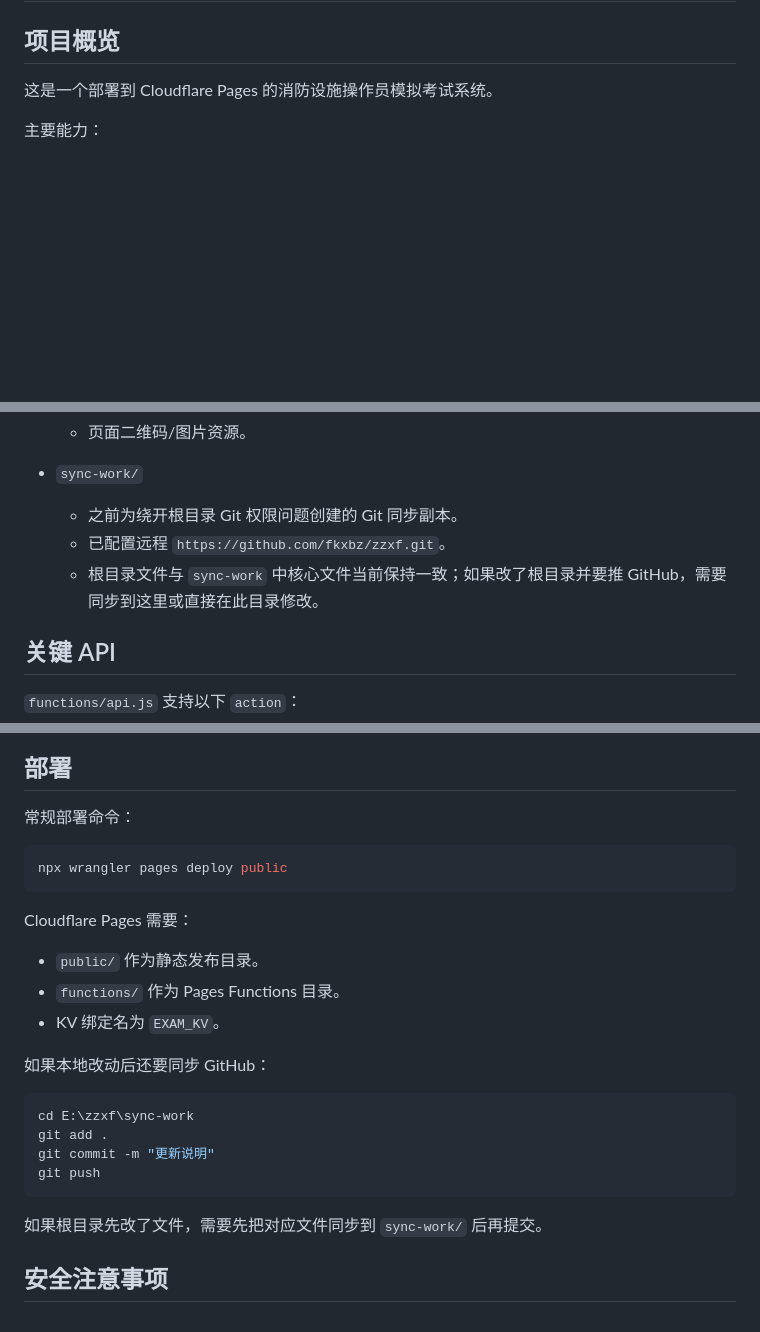
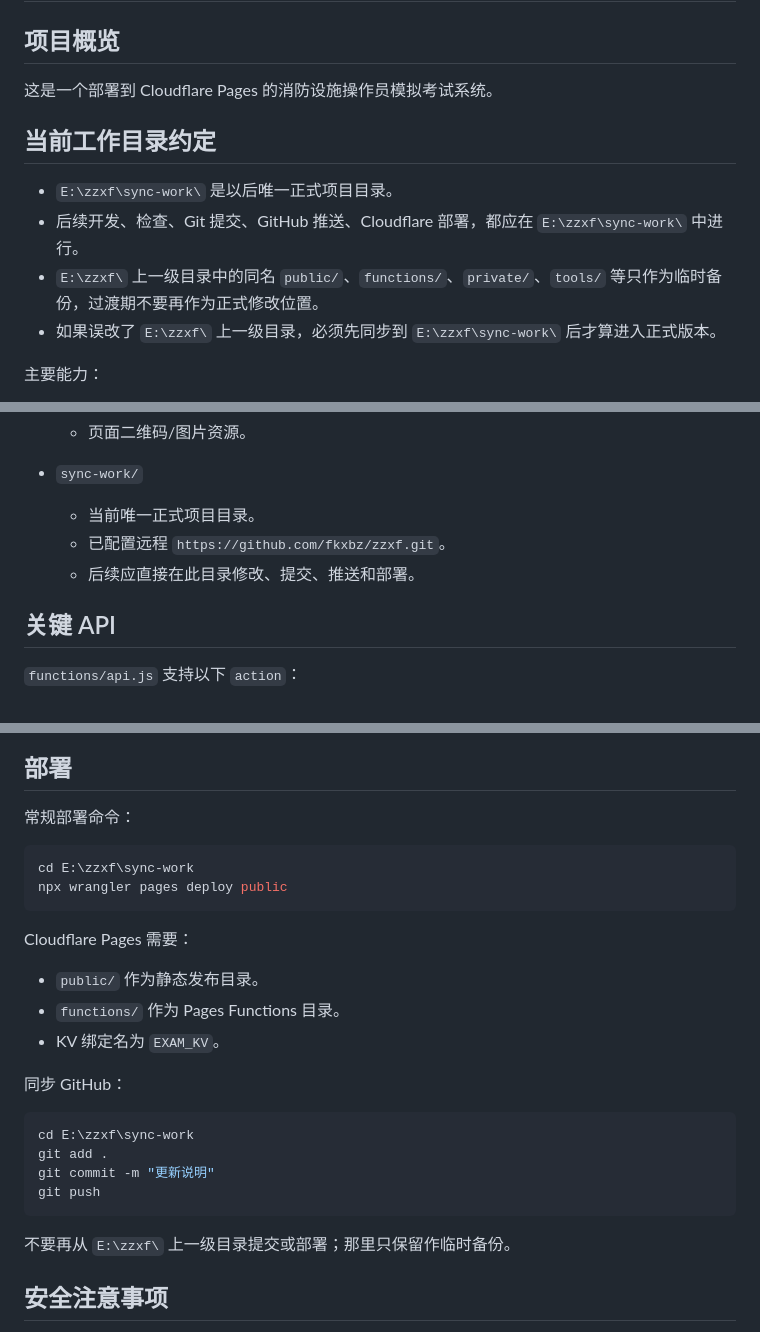
Before and after one commit to fkxbz/zzxf, a Markdown page: AGENTS.md, 3 parts joined by grey strips. Drawn GitHub-style; blank space fills up the shorter version.

Commit message:
以后唯一正式项目目录是

````diff
--- a/AGENTS.md
+++ b/AGENTS.md
@@ -3,6 +3,13 @@
 ## 项目概览
 
 这是一个部署到 Cloudflare Pages 的消防设施操作员模拟考试系统。
+
+## 当前工作目录约定
+
+- `E:\zzxf\sync-work\` 是以后唯一正式项目目录。
+- 后续开发、检查、Git 提交、GitHub 推送、Cloudflare 部署，都应在 `E:\zzxf\sync-work\` 中进行。
+- `E:\zzxf\` 上一级目录中的同名 `public/`、`functions/`、`private/`、`tools/` 等只作为临时备份，过渡期不要再作为正式修改位置。
+- 如果误改了 `E:\zzxf\` 上一级目录，必须先同步到 `E:\zzxf\sync-work\` 后才算进入正式版本。
 
 主要能力：
 - 普通用户必须登录后才能使用考试/练习系统。
@@ -55,9 +62,9 @@
   - 页面二维码/图片资源。
 
 - `sync-work/`
-  - 之前为绕开根目录 Git 权限问题创建的 Git 同步副本。
+  - 当前唯一正式项目目录。
   - 已配置远程 `https://github.com/fkxbz/zzxf.git`。
-  - 根目录文件与 `sync-work` 中核心文件当前保持一致；如果改了根目录并要推 GitHub，需要同步到这里或直接在此目录修改。
+  - 后续应直接在此目录修改、提交、推送和部署。
 
 ## 关键 API
 
@@ -105,6 +114,7 @@ npx wrangler pages deploy public
 常规部署命令：
 
 ```powershell
+cd E:\zzxf\sync-work
 npx wrangler pages deploy public
 ```
 
@@ -113,7 +123,7 @@ Cloudflare Pages 需要：
 - `functions/` 作为 Pages Functions 目录。
 - KV 绑定名为 `EXAM_KV`。
 
-如果本地改动后还要同步 GitHub：
+同步 GitHub：
 
 ```powershell
 cd E:\zzxf\sync-work
@@ -122,7 +132,7 @@ git commit -m "更新说明"
 git push
 ```
 
-如果根目录先改了文件，需要先把对应文件同步到 `sync-work/` 后再提交。
+不要再从 `E:\zzxf\` 上一级目录提交或部署；那里只保留作临时备份。
 
 ## 安全注意事项
 
````
Also changed, not shown: other parts of AGENTS.md (+3 -1 lines).
